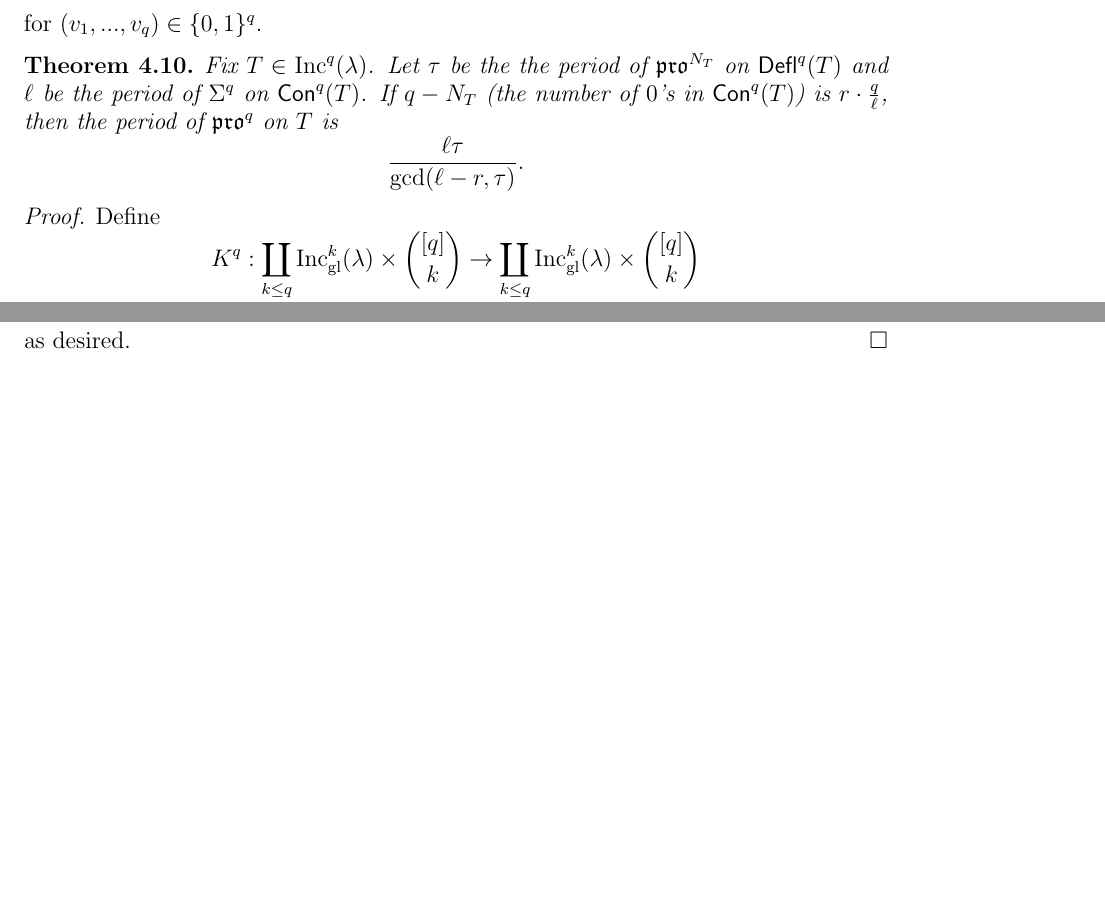
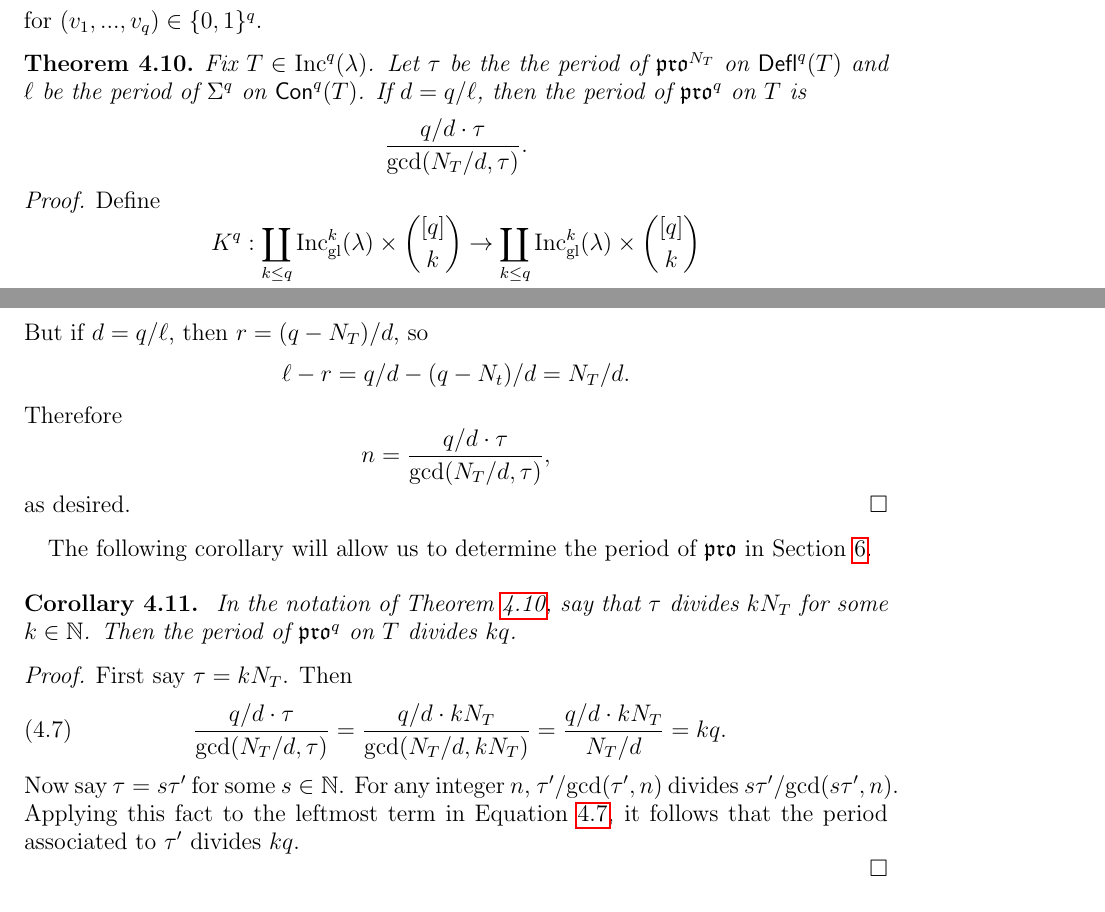
Before and after one commit to dogestoyevsky/ExceptionalPlanePartitions, a LaTeX paper (exceptionals4.tex): two parts of pages 16 and 17 of 30 before the commit and two parts of pages 16 and 18 of 31 after it, joined at a grey line, cut so that both start at the same text, the shorter picture padded with empty space. Compiled offline with pdfLaTeX.

Commit message:
Added theorem about period bound

```diff
--- a/exceptionals4.tex
+++ b/exceptionals4.tex
@@ -728,7 +728,7 @@ Because the content vector shifts cyclically, this implies that
   for $(v_1,...,v_q) \in \lbrace 0,1 \rbrace^q$.
 
 \begin{theorem}\label{thm:periodthm}
-Fix $T \in \inc^q(\lambda)$. Let $\tau$ be the the period of $\pro^{N_T}$ on $\deflate^q(T)$ and $\ell$ be the period of $\Sigma^q$ on $\content^q(T)$. If $q-N_T$ (the number of $0$'s in $\content^q(T)$) is $r \cdot \frac{q}{\ell}$, then the period of $\pro^q$ on $T$ is \[\frac{\ell \tau}{\mathrm{gcd}(\ell-r,\tau)}.\]
+Fix $T \in \inc^q(\lambda)$. Let $\tau$ be the the period of $\pro^{N_T}$ on $\deflate^q(T)$ and $\ell$ be the period of $\Sigma^q$ on $\content^q(T)$. If $d = q/\ell$, then the period of $\pro^q$ on $T$ is \[\frac{q/d \cdot \tau}{\mathrm{gcd}(N_T/d,\tau)}. \]
 \end{theorem}
 
   \begin{proof}
@@ -781,7 +781,23 @@ n = t \ell = \frac{\ell \, \text{lcm}(\ell-r,\tau)}{\ell-r} = \frac{\ell \tau}{\
 \end{equation}
+But if $d = q/\ell$, then $r = (q-N_T)/d$, so \[ \ell - r = q/d - (q-N_t)/d = N_T/d.\]
+Therefore
+\[ n = \frac{q/d \cdot \tau}{\text{gcd}(N_T/d,\tau)}, \]
 as desired.
 \end{proof}
 
+The following corollary will allow us to determine the period of $\pro$ in Section~\ref{sec:arithmetic}.
+\\
+\begin{corollary}~\label{corr:pdbound}
+In the notation of Theorem~\ref{thm:periodthm}, say that $\tau$ divides $k N_T$ for some $k \in \mathbb{N}$. Then the period of $\pro^q$ on $T$ divides $k q$.
+\end{corollary}
+\begin{proof}
+First say $\tau = k N_T$. Then
+\begin{equation}~\label{eq:pdbound} \frac{q/d \cdot \tau}{\text{gcd}(N_T/d,\tau)} = \frac{q/d \cdot k N_T}{\text{gcd}(N_T/d,k N_T)} = \frac{q/d \cdot k N_T}{N_T/d} = kq.
+\end{equation}
+Now say $\tau = s \tau'$ for some $s \in \mathbb{N}$. For any integer $n$, $\tau'/\gcd(\tau',n)$ divides $s \tau'/\gcd(s \tau',n)$. Applying this fact to the leftmost term in Equation~\ref{eq:pdbound}, it follows that the period associated to $\tau'$ divides $k q$.
+
+
+\end{proof}
 \section{The equivariant bijection}\label{sec:equivariant}
 \subsection{Bijection between plane partitions and increasing tableaux.}
 
```
Also changed, not shown: exceptionals4.pdf, exceptionals4.tex (2 more changed lines), 4 other files.
